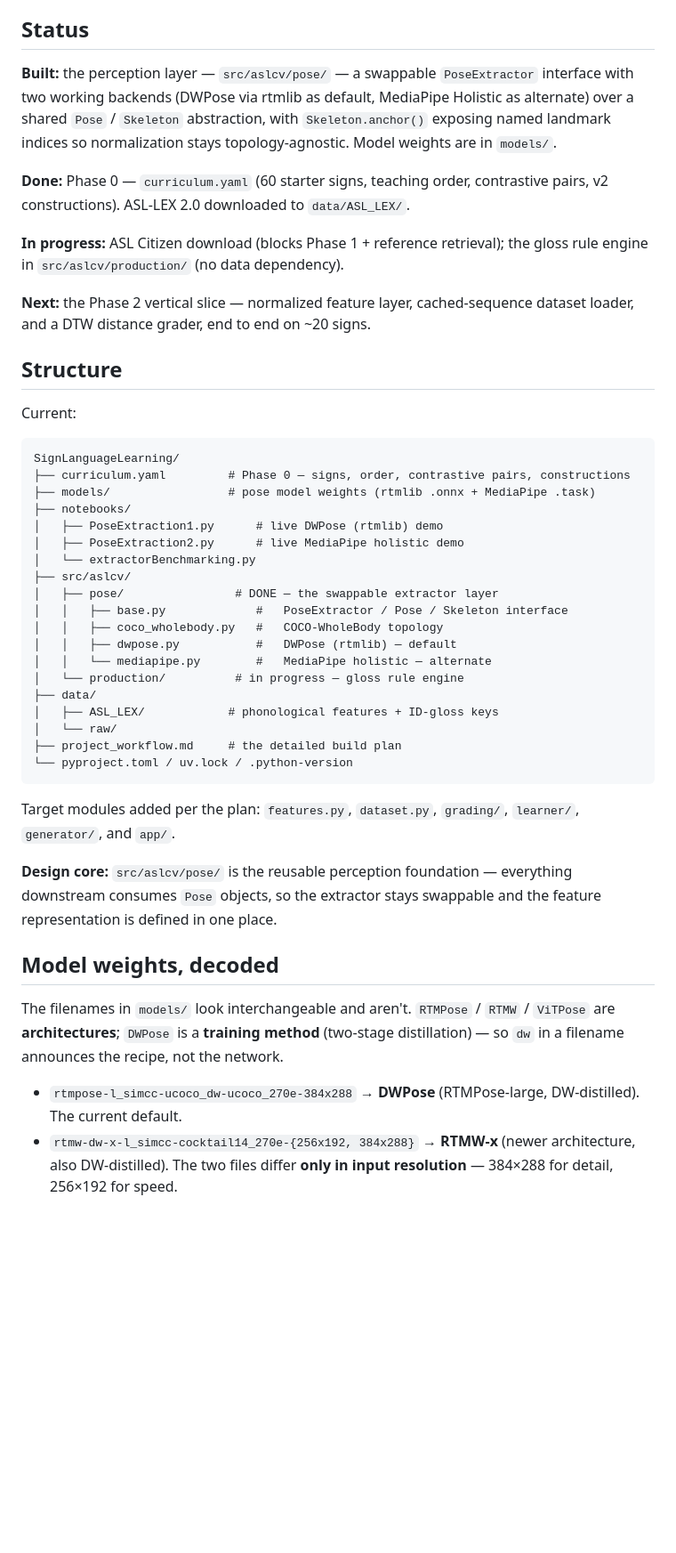
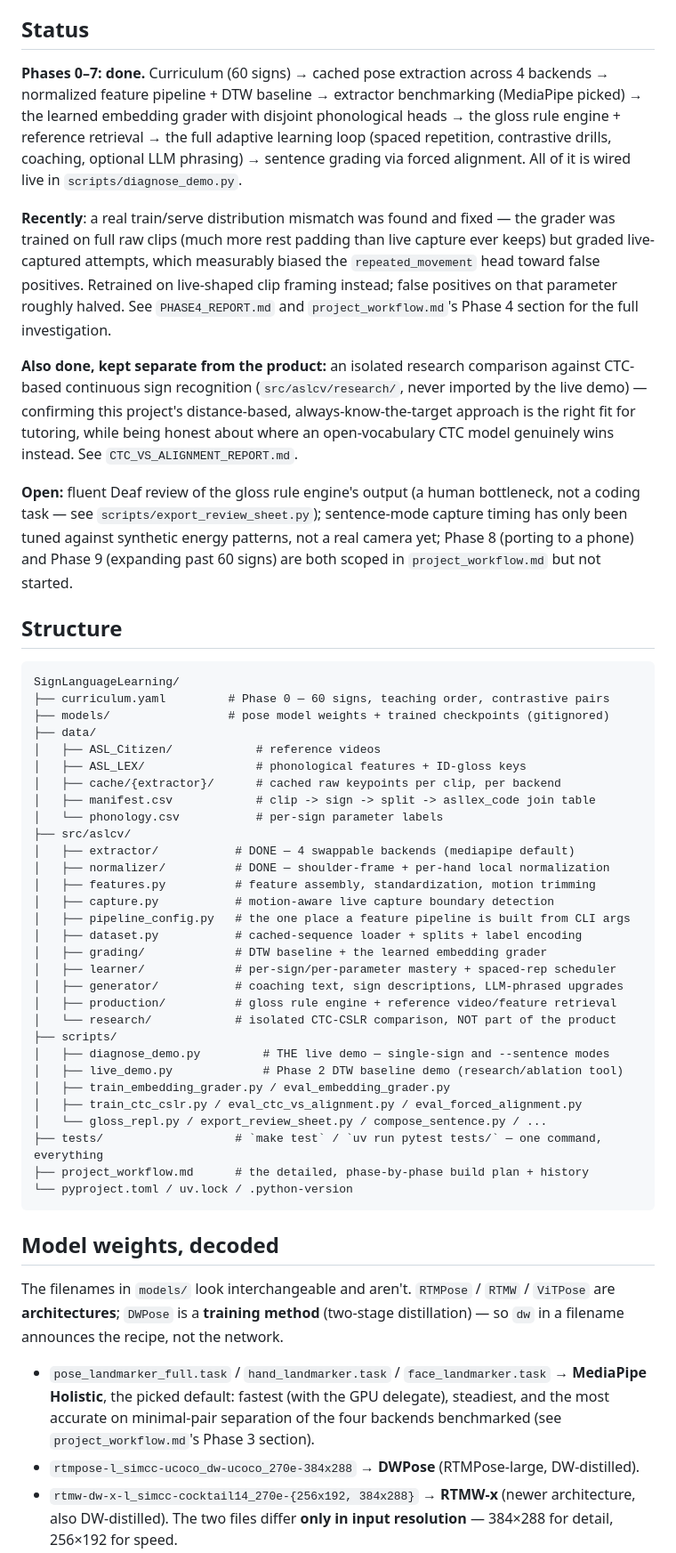
Before and after one commit to HackOverflow404/SignLanguageLearning, a Markdown page: README.md, the part around one of its changes. Shown at 89% size. Drawn GitHub-style; blank space fills up the shorter version.

Commit message:
Rewrite README to reflect current state: Phases 0-7 done, real quickstart, accurate structure

```diff
--- a/README.md
+++ b/README.md
@@ -50,51 +71,65 @@ not a third dataset to pull from.
 
 ## Status
 
-**Built:** the perception layer — `src/aslcv/pose/` — a swappable `PoseExtractor`
-interface with two working backends (DWPose via rtmlib as default, MediaPipe Holistic
-as alternate) over a shared `Pose` / `Skeleton` abstraction, with `Skeleton.anchor()`
-exposing named landmark indices so normalization stays topology-agnostic. Model
-weights are in `models/`.
+**Phases 0–7: done.** Curriculum (60 signs) → cached pose extraction across 4
+backends → normalized feature pipeline + DTW baseline → extractor benchmarking
+(MediaPipe picked) → the learned embedding grader with disjoint phonological heads →
+the gloss rule engine + reference retrieval → the full adaptive learning loop
+(spaced repetition, contrastive drills, coaching, optional LLM phrasing) → sentence
+grading via forced alignment. All of it is wired live in `scripts/diagnose_demo.py`.
 
-**Done:** Phase 0 — `curriculum.yaml` (60 starter signs, teaching order, contrastive
-pairs, v2 constructions). ASL-LEX 2.0 downloaded to `data/ASL_LEX/`.
+**Recently**: a real train/serve distribution mismatch was found and fixed — the
+grader was trained on full raw clips (much more rest padding than live capture ever
+keeps) but graded live-captured attempts, which measurably biased the
+`repeated_movement` head toward false positives. Retrained on live-shaped clip
+framing instead; false positives on that parameter roughly halved. See
+`PHASE4_REPORT.md` and `project_workflow.md`'s Phase 4 section for the full
+investigation.
 
-**In progress:** ASL Citizen download (blocks Phase 1 + reference retrieval);
-the gloss rule engine in `src/aslcv/production/` (no data dependency).
+**Also done, kept separate from the product:** an isolated research comparison
+against CTC-based continuous sign recognition (`src/aslcv/research/`, never imported
+by the live demo) — confirming this project's distance-based, always-know-the-target
+approach is the right fit for tutoring, while being honest about where an
+open-vocabulary CTC model genuinely wins instead. See `CTC_VS_ALIGNMENT_REPORT.md`.
 
-**Next:** the Phase 2 vertical slice — normalized feature layer, cached-sequence
-dataset loader, and a DTW distance grader, end to end on ~20 signs.
+**Open:** fluent Deaf review of the gloss rule engine's output (a human bottleneck,
+not a coding task — see `scripts/export_review_sheet.py`); sentence-mode capture
+timing has only been tuned against synthetic energy patterns, not a real camera yet;
+Phase 8 (porting to a phone) and Phase 9 (expanding past 60 signs) are both scoped in
+`project_workflow.md` but not started.
 
 ## Structure
 
-Current:
-
     SignLanguageLearning/
-    ├── curriculum.yaml         # Phase 0 — signs, order, contrastive pairs, constructions
-    ├── models/                 # pose model weights (rtmlib .onnx + MediaPipe .task)
-    ├── notebooks/
-    │   ├── PoseExtraction1.py      # live DWPose (rtmlib) demo
-    │   ├── PoseExtraction2.py      # live MediaPipe holistic demo
-    │   └── extractorBenchmarking.py
+    ├── curriculum.yaml         # Phase 0 — 60 signs, teaching order, contrastive pairs
+    ├── models/                 # pose model weights + trained checkpoints (gitignored)
+    ├── data/
+    │   ├── ASL_Citizen/            # reference videos
+    │   ├── ASL_LEX/                # phonological features + ID-gloss keys
+    │   ├── cache/{extractor}/      # cached raw keypoints per clip, per backend
+    │   ├── manifest.csv            # clip -> sign -> split -> asllex_code join table
+    │   └── phonology.csv           # per-sign parameter labels
     ├── src/aslcv/
-    │   ├── pose/                # DONE — the swappable extractor layer
-    │   │   ├── base.py             #   PoseExtractor / Pose / Skeleton interface
-    │   │   ├── coco_wholebody.py   #   COCO-WholeBody topology
-    │   │   ├── dwpose.py           #   DWPose (rtmlib) — default
-    │   │   └── mediapipe.py        #   MediaPipe holistic — alternate
-    │   └── production/          # in progress — gloss rule engine
-    ├── data/
-    │   ├── ASL_LEX/            # phonological features + ID-gloss keys
-    │   └── raw/
-    ├── project_workflow.md     # the detailed build plan
+    │   ├── extractor/           # DONE — 4 swappable backends (mediapipe default)
+    │   ├── normalizer/          # DONE — shoulder-frame + per-hand local normalization
+    │   ├── features.py          # feature assembly, standardization, motion trimming
+    │   ├── capture.py           # motion-aware live capture boundary detection
+    │   ├── pipeline_config.py   # the one place a feature pipeline is built from CLI args
+    │   ├── dataset.py           # cached-sequence loader + splits + label encoding
+    │   ├── grading/             # DTW baseline + the learned embedding grader
+    │   ├── learner/             # per-sign/per-parameter mastery + spaced-rep scheduler
+    │   ├── generator/           # coaching text, sign descriptions, LLM-phrased upgrades
+    │   ├── production/          # gloss rule engine + reference video/feature retrieval
+    │   └── research/            # isolated CTC-CSLR comparison, NOT part of the product
+    ├── scripts/
+    │   ├── diagnose_demo.py         # THE live demo — single-sign and --sentence modes
+    │   ├── live_demo.py             # Phase 2 DTW baseline demo (research/ablation tool)
+    │   ├── train_embedding_grader.py / eval_embedding_grader.py
+    │   ├── train_ctc_cslr.py / eval_ctc_vs_alignment.py / eval_forced_alignment.py
+    │   └── gloss_repl.py / export_review_sheet.py / compose_sentence.py / ...
+    ├── tests/                   # `make test` / `uv run pytest tests/` — one command, everything
+    ├── project_workflow.md      # the detailed, phase-by-phase build plan + history
     └── pyproject.toml / uv.lock / .python-version
-
-Target modules added per the plan: `features.py`, `dataset.py`, `grading/`,
-`learner/`, `generator/`, and `app/`.
-
-**Design core:** `src/aslcv/pose/` is the reusable perception foundation — everything
-downstream consumes `Pose` objects, so the extractor stays swappable and the feature
-representation is defined in one place.
 
 ## Model weights, decoded
 
@@ -102,8 +137,12 @@ The filenames in `models/` look interchangeable and aren't. `RTMPose` / `RTMW` /
 `ViTPose` are **architectures**; `DWPose` is a **training method** (two-stage
 distillation) — so `dw` in a filename announces the recipe, not the network.
 
+- `pose_landmarker_full.task` / `hand_landmarker.task` / `face_landmarker.task` →
+  **MediaPipe Holistic**, the picked default: fastest (with the GPU delegate),
+  steadiest, and the most accurate on minimal-pair separation of the four backends
+  benchmarked (see `project_workflow.md`'s Phase 3 section).
 - `rtmpose-l_simcc-ucoco_dw-ucoco_270e-384x288` → **DWPose** (RTMPose-large,
-  DW-distilled). The current default.
+  DW-distilled).
 - `rtmw-dw-x-l_simcc-cocktail14_270e-{256x192, 384x288}` → **RTMW-x** (newer
   architecture, also DW-distilled). The two files differ **only in input
   resolution** — 384×288 for detail, 256×192 for speed.
```
Also changed, not shown: other parts of README.md (+88 -31 lines).
